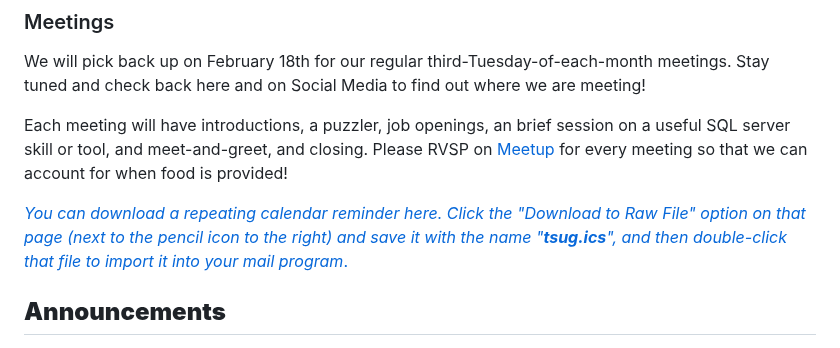
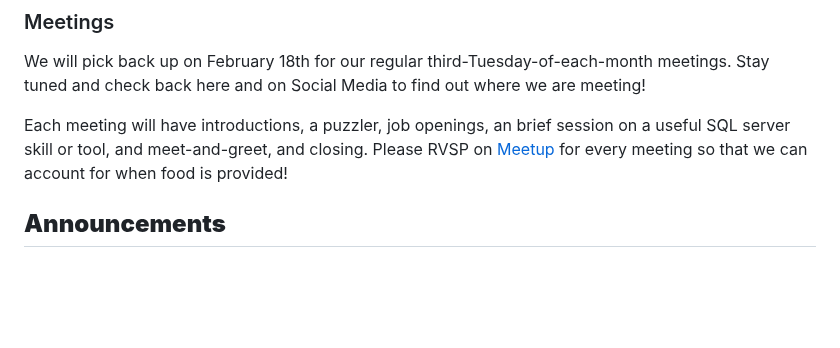
Before and after one commit to David-Seis/TSUG, a Markdown page: README.md, the part around one of its changes. Rendered like a GitHub page; blank space fills up the shorter version.

```diff
--- a/README.md
+++ b/README.md
@@ -5,8 +5,6 @@
 
 <p>Each meeting will have introductions, a puzzler, job openings, an brief session on a useful SQL server skill or tool, and meet-and-greet, and closing. Please RVSP on <a href="https://www.meetup.com/tampa-sql-user-groups/">Meetup</a> for every meeting so that we can account for when food is provided!
 </p>
-
-<p><a href="https://github.com/David-Seis/TSUG/blob/main/Resources/references/tsug.ics"><i>You can download a repeating calendar reminder here. Click the "Download to Raw File" option on that page (next to the pencil icon to the right) and save it with the name "<b>tsug.ics</b>", and then double-click that file to import it into your mail program</i>.</a></p>
 
 ## <b>Announcements</b>
 
```
Also changed, not shown: other parts of README.md (+1 -1 lines).
